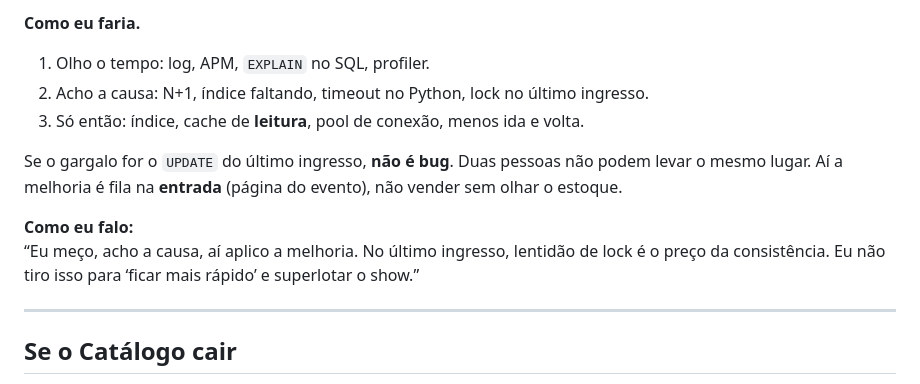
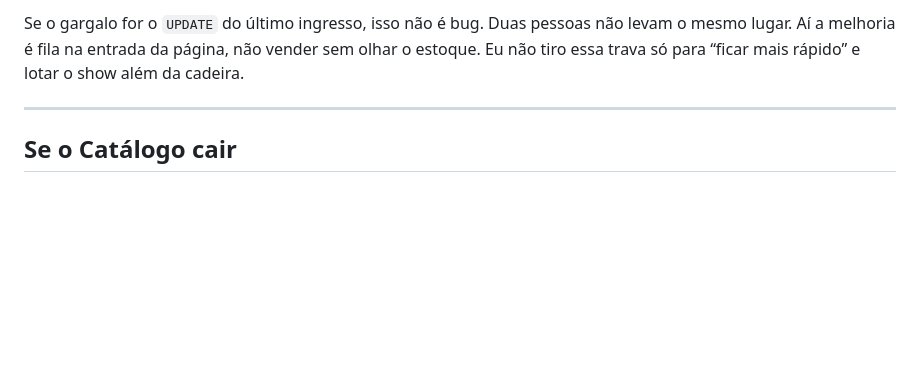
Before and after one commit to NelcinoJr/IngressoCerto, a Markdown page: README.md, the part around one of its changes. Rendered like a GitHub page; blank space fills up the shorter version.

```diff
--- a/README.md
+++ b/README.md
@@ -276,14 +268,5 @@ O `/reservar` do Python **não** entra nesse contrato. É chamada interna.
 
-**Como eu faria.**
-
-1. Olho o tempo: log, APM, `EXPLAIN` no SQL, profiler.
-2. Acho a causa: N+1, índice faltando, timeout no Python, lock no último ingresso.
-3. Só então: índice, cache de **leitura**, pool de conexão, menos ida e volta.
-
-Se o gargalo for o `UPDATE` do último ingresso, **não é bug**. Duas pessoas não podem levar o mesmo lugar. Aí a melhoria é fila na **entrada** (página do evento), não vender sem olhar o estoque.
-
-**Como eu falo:**
-“Eu meço, acho a causa, aí aplico a melhoria. No último ingresso, lentidão de lock é o preço da consistência. Eu não tiro isso para ‘ficar mais rápido’ e superlotar o show.”
+Se o gargalo for o `UPDATE` do último ingresso, isso não é bug. Duas pessoas não levam o mesmo lugar. Aí a melhoria é fila na entrada da página, não vender sem olhar o estoque. Eu não tiro essa trava só para “ficar mais rápido” e lotar o show além da cadeira.
 
 ---
 
```
Also changed, not shown: other parts of README.md (+31 -39 lines).
